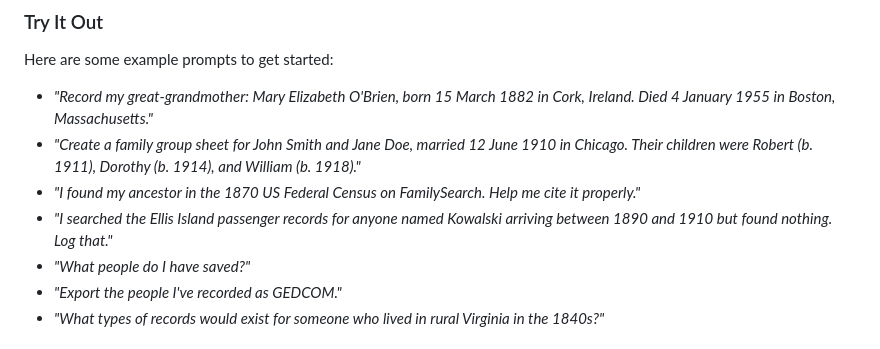
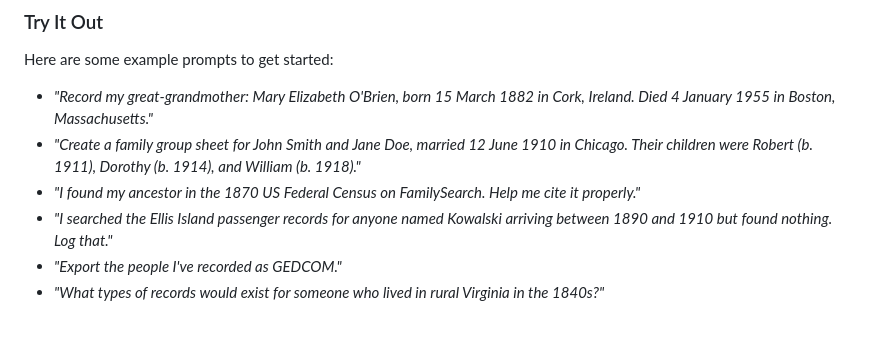
Before and after one commit to jonahlyn/genealogy-research-assistant, a Markdown page: README.md, the part around the change. Drawn GitHub-style.

Commit message:
Remove list_records example — feature not available without storage
https://claude.ai/code/session_01EFZnZuvKonpn5MsSeJbkhb

```diff
--- a/README.md
+++ b/README.md
@@ -39,7 +39,6 @@ Here are some example prompts to get started:
 - *"Create a family group sheet for John Smith and Jane Doe, married 12 June 1910 in Chicago. Their children were Robert (b. 1911), Dorothy (b. 1914), and William (b. 1918)."*
 - *"I found my ancestor in the 1870 US Federal Census on FamilySearch. Help me cite it properly."*
 - *"I searched the Ellis Island passenger records for anyone named Kowalski arriving between 1890 and 1910 but found nothing. Log that."*
-- *"What people do I have saved?"*
 - *"Export the people I've recorded as GEDCOM."*
 - *"What types of records would exist for someone who lived in rural Virginia in the 1840s?"*
 
```
